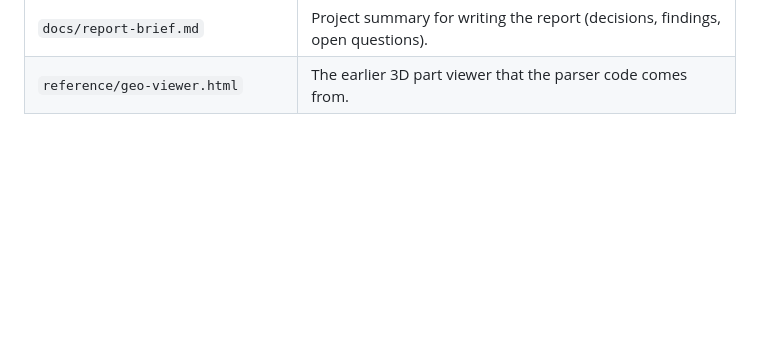
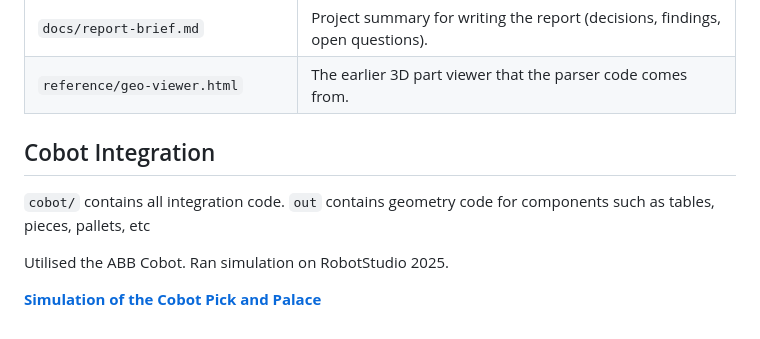
Before and after one commit to tephlonee/operator_support_system, a Markdown page: README.md, the part around the change. GitHub-like rendering; blank space fills up the shorter version.

Commit message:
Add the simulation Cobot Simulation video

```diff
--- a/README.md
+++ b/README.md
@@ -118,3 +118,13 @@ The log and the picking progress survive a page reload. Useful CSV columns: `ms_
 | `package.json` | Only the start and test commands (`npm start`, `npm run demo`, `npm test`); no dependencies. |
 | `docs/report-brief.md` | Project summary for writing the report (decisions, findings, open questions). |
 | `reference/geo-viewer.html` | The earlier 3D part viewer that the parser code comes from. |
+
+
+
+## Cobot Integration
+
+ `cobot/` contains all integration code. `out` contains geometry code for components such as tables, pieces, pallets, etc
+
+ Utilised the ABB Cobot. Ran simulation on RobotStudio 2025.
+
+ [**Simulation of the Cobot Pick and Palace**](https://drive.google.com/file/d/1qDC4fV2mGH0j8RJOZA6kmrtQidTtiHvV/view?usp=sharing)
```
